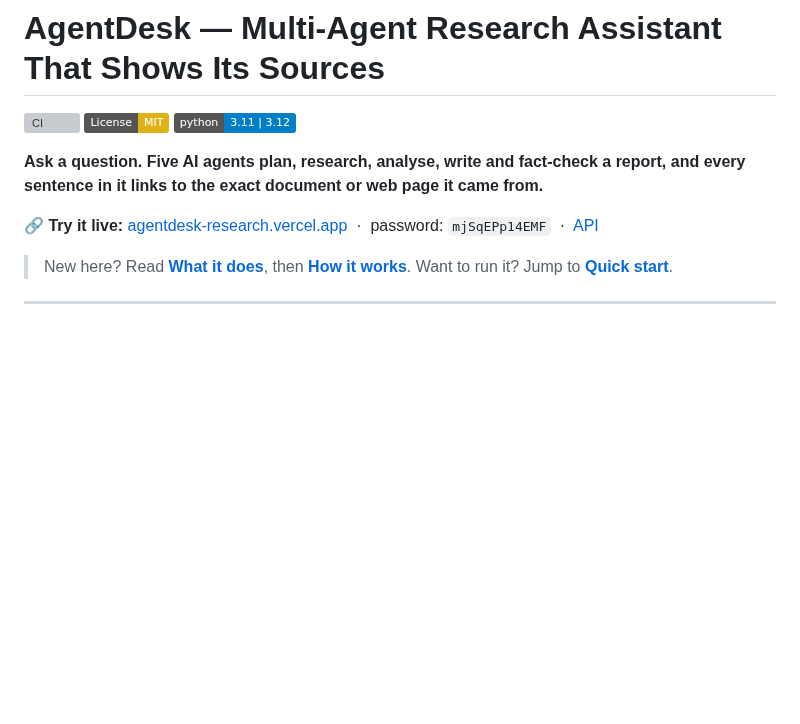
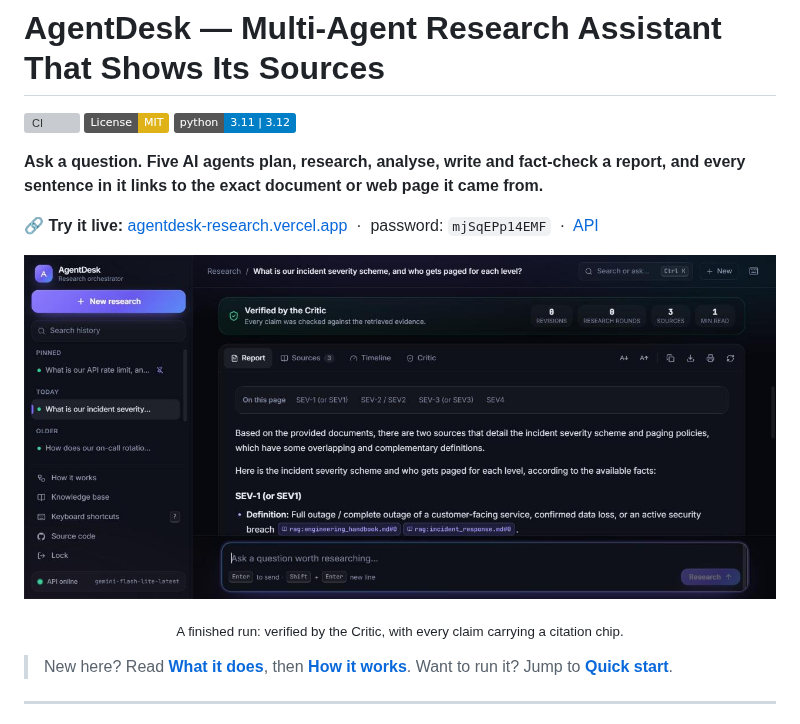
Before and after one commit to rahuldabola/agentdesk, a Markdown page: README.md, the part around the change. Rendered like a GitHub page; pictures changed too: docs/finished-run.jpg (added); badges without logos; blank space fills up the shorter version; grey boxes are pictures that could not be loaded.

Commit message:
README: add a screenshot of a finished run (#12)
Co-authored-by: Claude Sonnet 5.5 <noreply@anthropic.com>

```diff
--- a/README.md
+++ b/README.md
@@ -10,6 +10,11 @@ every sentence in it links to the exact document or web page it came from.**
 **🔗 Try it live:** [agentdesk-research.vercel.app](https://agentdesk-research.vercel.app)
 &nbsp;·&nbsp; password: `mjSqEPp14EMF` &nbsp;·&nbsp;
 [API](https://agentdesk-production-9e6c.up.railway.app)
+
+<p align="center">
+  <img src="docs/finished-run.jpg" alt="A finished AgentDesk run: the Critic's Verified banner, report tabs, and inline citation chips that link to source documents" width="900">
+</p>
+<p align="center"><sub>A finished run: verified by the Critic, with every claim carrying a citation chip.</sub></p>
 
 > New here? Read **[What it does](#what-it-does)**, then **[How it works](#how-it-works)**.
 > Want to run it? Jump to **[Quick start](#quick-start)**.
```
